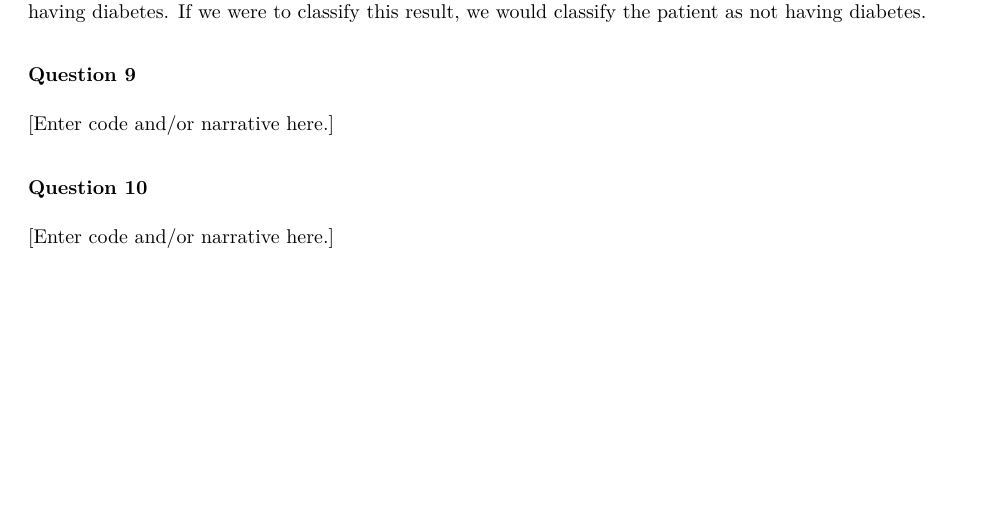
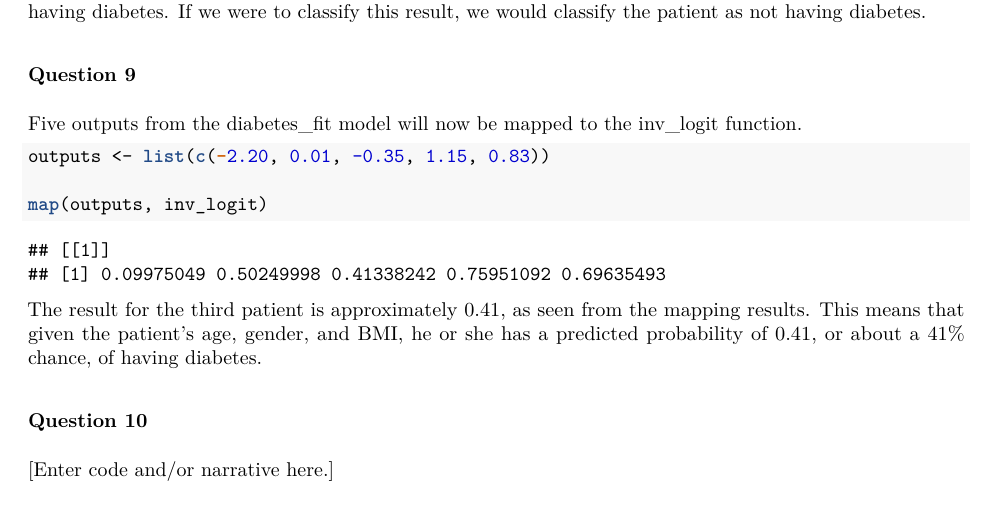
Before and after one commit to rcnj-ids-fa20/exam-2-kamilapalys, an R Markdown document (exam-02.Rmd): part of page 6 of 6 before the commit and part of page 6 of 7 after it, cut so that both start at the same text, the shorter picture padded with empty space. The pictures show the output file exam-02.pdf that the author committed with the source.

Commit message:
Completed question 9.

````diff
--- a/exam-02.Rmd
+++ b/exam-02.Rmd
@@ -157,7 +157,15 @@ The predicted probability of this patient having diabetes is approximately 0.054
 
 ### Question 9
 
-[Enter code and/or narrative here.]
+Five outputs from the diabetes_fit model will now be mapped to the inv_logit function.
+
+```{r map}
+outputs <- list(c(-2.20, 0.01, -0.35, 1.15, 0.83))
+
+map(outputs, inv_logit)
+```
+
+The result for the third patient is approximately 0.41, as seen from the mapping results. This means that given the patient's age, gender, and BMI, he or she has a predicted probability of 0.41, or about a 41% chance, of having diabetes.
 
 ### Question 10
 
````
Also changed, not shown: exam-02.pdf, exam-02.Rmd (6 more changed lines).
